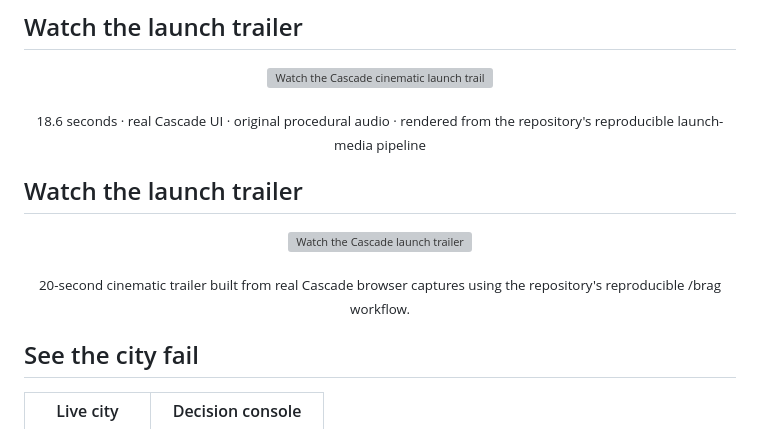
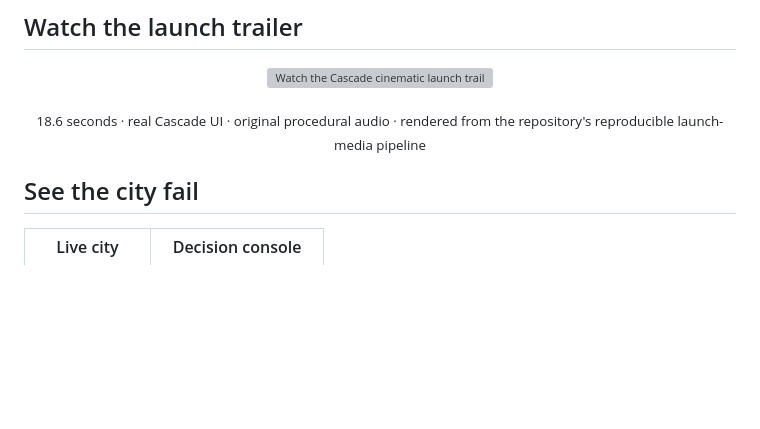
Before and after one commit to purysho/Cascade, a Markdown page: README.md, the part around the change. Drawn GitHub-style; blank space fills up the shorter version; grey boxes are pictures that could not be loaded.

Commit message:
docs: remove duplicate trailer block

```diff
--- a/README.md
+++ b/README.md
@@ -39,13 +39,6 @@ You have twelve rounds, three actions per round, and four systems to save: **pow
 
 <p align="center"><sub>18.6 seconds · real Cascade UI · original procedural audio · rendered from the repository's reproducible launch-media pipeline</sub></p>
 
-## Watch the launch trailer
-
-<p align="center">
-  <a href="docs/media/cascade-trailer.mp4"><img src="docs/media/cascade-trailer.jpg" alt="Watch the Cascade launch trailer" width="100%"></a>
-</p>
-
-<p align="center"><sub>20-second cinematic trailer built from real Cascade browser captures using the repository's reproducible /brag workflow.</sub></p>
 
 ## See the city fail
 
```
